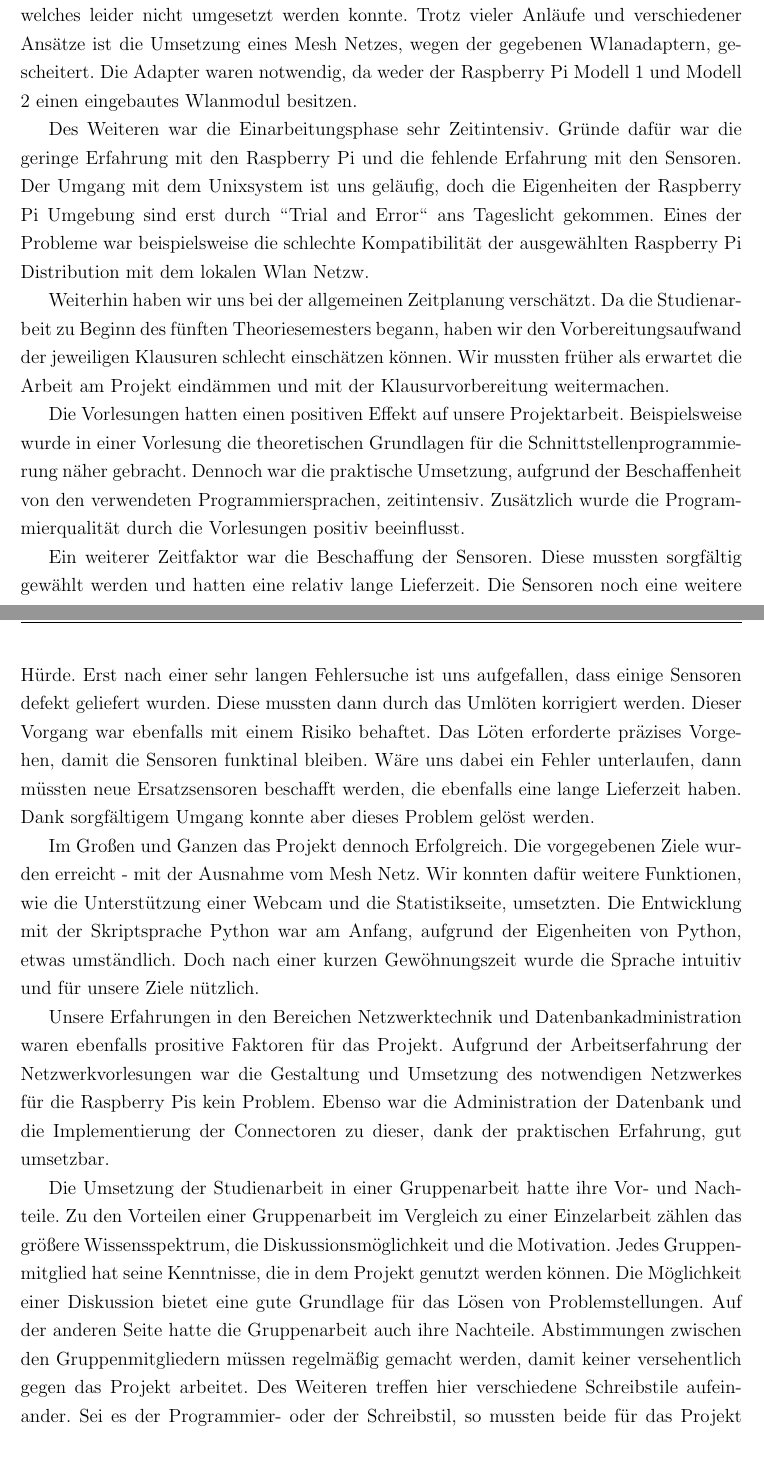
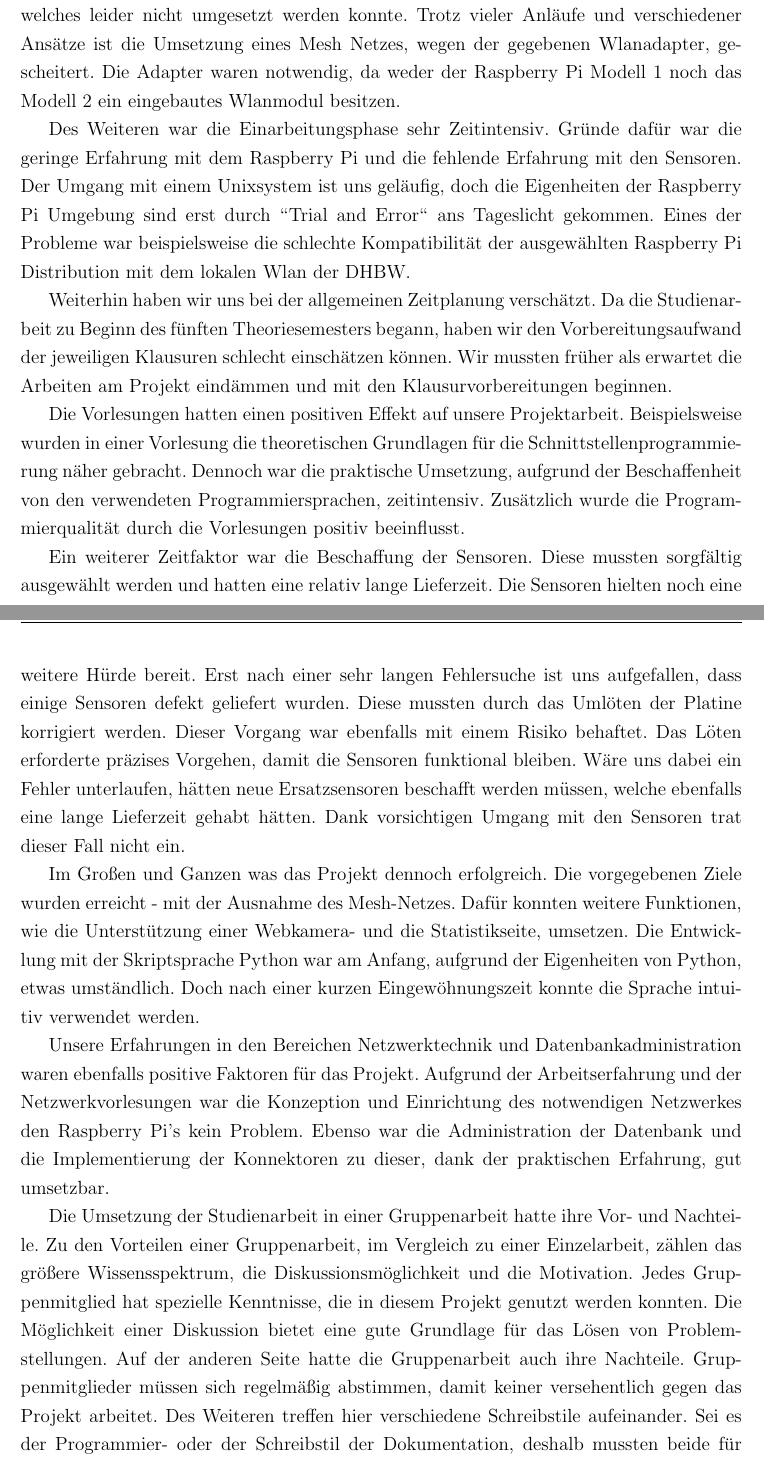
Before and after one commit to Harm86/Studienarbeit, a LaTeX document (Projektarbeit.tex, which reads Kapitel/5/Kapitel5.tex): two parts of pages 69 and 70 of 75, joined at a grey line, cut so that both start at the same text. Compiled offline with pdfLaTeX; an older LaTeX class or package is replaced by its successor.

Commit message:
fertig gelesen

```diff
--- a/Kapitel/5/Kapitel5.tex
+++ b/Kapitel/5/Kapitel5.tex
@@ -7,20 +7,20 @@
 
-	Während der	Orientierungsphase haben wir viel Zeit mit dem Thema Mesh verbracht, welches leider nicht umgesetzt werden konnte. Trotz vieler Anläufe und verschiedener Ansätze ist die Umsetzung eines Mesh Netzes, wegen der gegebenen Wlanadaptern, gescheitert. Die Adapter waren notwendig, da weder der Raspberry Pi Modell 1 und Modell 2 einen eingebautes Wlanmodul besitzen.
+	Während der	Orientierungsphase haben wir viel Zeit mit dem Thema Mesh verbracht, welches leider nicht umgesetzt werden konnte. Trotz vieler Anläufe und verschiedener Ansätze ist die Umsetzung eines Mesh Netzes, wegen der gegebenen Wlanadapter, gescheitert. Die Adapter waren notwendig, da weder der Raspberry Pi Modell 1 noch das Modell 2 ein eingebautes Wlanmodul besitzen.
 
-	Des Weiteren war die Einarbeitungsphase sehr Zeitintensiv. Gründe dafür war die geringe Erfahrung mit den Raspberry Pi und die fehlende Erfahrung mit den Sensoren. Der Umgang mit dem Unixsystem ist uns geläufig, doch die Eigenheiten der Raspberry Pi Umgebung sind erst durch "'Trial and Error"' ans Tageslicht gekommen. Eines der Probleme war beispielsweise die schlechte Kompatibilität der ausgewählten Raspberry Pi Distribution mit dem lokalen Wlan Netzw.
+	Des Weiteren war die Einarbeitungsphase sehr Zeitintensiv. Gründe dafür war die geringe Erfahrung mit dem Raspberry Pi und die fehlende Erfahrung mit den Sensoren. Der Umgang mit einem Unixsystem ist uns geläufig, doch die Eigenheiten der Raspberry Pi Umgebung sind erst durch "'Trial and Error"' ans Tageslicht gekommen. Eines der Probleme war beispielsweise die schlechte Kompatibilität der ausgewählten Raspberry Pi Distribution mit dem lokalen Wlan der DHBW.
 
-	Weiterhin haben wir uns bei der allgemeinen Zeitplanung verschätzt. Da die Studienarbeit zu Beginn des fünften Theoriesemesters begann, haben wir den Vorbereitungsaufwand der jeweiligen Klausuren schlecht einschätzen können. Wir mussten früher als erwartet die Arbeit am Projekt eindämmen und mit der Klausurvorbereitung weitermachen.
+	Weiterhin haben wir uns bei der allgemeinen Zeitplanung verschätzt. Da die Studienarbeit zu Beginn des fünften Theoriesemesters begann, haben wir den Vorbereitungsaufwand der jeweiligen Klausuren schlecht einschätzen können. Wir mussten früher als erwartet die Arbeiten am Projekt eindämmen und mit den Klausurvorbereitungen beginnen.
 
-	Die Vorlesungen hatten einen positiven Effekt auf unsere Projektarbeit. Beispielsweise wurde in einer Vorlesung die theoretischen Grundlagen für die Schnittstellenprogrammierung näher gebracht. Dennoch war die praktische Umsetzung, aufgrund der Beschaffenheit von den verwendeten Programmiersprachen, zeitintensiv. Zusätzlich wurde die Programmierqualität durch die Vorlesungen positiv beeinflusst.
+	Die Vorlesungen hatten einen positiven Effekt auf unsere Projektarbeit. Beispielsweise wurden in einer Vorlesung die theoretischen Grundlagen für die Schnittstellenprogrammierung näher gebracht. Dennoch war die praktische Umsetzung, aufgrund der Beschaffenheit von den verwendeten Programmiersprachen, zeitintensiv. Zusätzlich wurde die Programmierqualität durch die Vorlesungen positiv beeinflusst.
 
-	Ein weiterer Zeitfaktor war die Beschaffung der Sensoren. Diese mussten sorgfältig gewählt werden und hatten eine relativ lange Lieferzeit.
-	Die Sensoren noch eine weitere Hürde. Erst nach einer sehr langen Fehlersuche ist uns aufgefallen, dass einige Sensoren defekt geliefert wurden. Diese mussten dann durch das Umlöten korrigiert werden. Dieser Vorgang war ebenfalls mit einem Risiko behaftet. Das Löten erforderte präzises Vorgehen, damit die Sensoren funktinal bleiben. Wäre uns dabei ein Fehler unterlaufen, dann müssten neue Ersatzsensoren beschafft werden, die ebenfalls eine lange Lieferzeit haben. Dank sorgfältigem Umgang konnte aber dieses Problem gelöst werden.
+	Ein weiterer Zeitfaktor war die Beschaffung der Sensoren. Diese mussten sorgfältig ausgewählt werden und hatten eine relativ lange Lieferzeit.
+	Die Sensoren hielten noch eine weitere Hürde bereit. Erst nach einer sehr langen Fehlersuche ist uns aufgefallen, dass einige Sensoren defekt geliefert wurden. Diese mussten durch das Umlöten der Platine korrigiert werden. Dieser Vorgang war ebenfalls mit einem Risiko behaftet. Das Löten erforderte präzises Vorgehen, damit die Sensoren funktional bleiben. Wäre uns dabei ein Fehler unterlaufen, hätten neue Ersatzsensoren beschafft werden müssen, welche ebenfalls eine lange Lieferzeit gehabt hätten. Dank vorsichtigen Umgang mit den Sensoren trat dieser Fall nicht ein.
 
-	Im Großen und Ganzen das Projekt dennoch Erfolgreich. Die vorgegebenen Ziele wurden erreicht - mit der Ausnahme vom Mesh Netz. Wir konnten dafür weitere Funktionen, wie die Unterstützung einer Webcam und die Statistikseite, umsetzten. Die Entwicklung mit der Skriptsprache Python war am Anfang, aufgrund der Eigenheiten von Python, etwas umständlich. Doch nach einer kurzen Gewöhnungszeit wurde die Sprache intuitiv und für unsere Ziele nützlich.
+	Im Großen und Ganzen was das Projekt dennoch erfolgreich. Die vorgegebenen Ziele wurden erreicht - mit der Ausnahme des Mesh-Netzes. Dafür konnten weitere Funktionen, wie die Unterstützung einer Webkamera- und die Statistikseite, umsetzen. Die Entwicklung mit der Skriptsprache Python war am Anfang, aufgrund der Eigenheiten von Python, etwas umständlich. Doch nach einer kurzen Eingewöhnungszeit konnte die Sprache intuitiv verwendet werden.
 
-	Unsere Erfahrungen in den Bereichen Netzwerktechnik und Datenbankadministration waren ebenfalls prositive Faktoren für das Projekt.
-	Aufgrund der Arbeitserfahrung der Netzwerkvorlesungen war die Gestaltung und Umsetzung des notwendigen Netzwerkes für die Raspberry Pis kein Problem.
-	Ebenso war die Administration der Datenbank und die Implementierung der Connectoren zu dieser, dank der praktischen Erfahrung, gut umsetzbar.
+	Unsere Erfahrungen in den Bereichen Netzwerktechnik und Datenbankadministration waren ebenfalls positive Faktoren für das Projekt.
+	Aufgrund der Arbeitserfahrung und der Netzwerkvorlesungen war die Konzeption und Einrichtung des notwendigen Netzwerkes den Raspberry Pi's kein Problem.
+	Ebenso war die Administration der Datenbank und die Implementierung der Konnektoren zu dieser, dank der praktischen Erfahrung, gut umsetzbar.
 
-	Die Umsetzung der Studienarbeit in einer Gruppenarbeit hatte ihre Vor- und Nachteile. Zu den Vorteilen einer Gruppenarbeit im Vergleich zu einer Einzelarbeit zählen das größere Wissensspektrum, die Diskussionsmöglichkeit und die Motivation. Jedes Gruppenmitglied hat seine Kenntnisse, die in dem Projekt genutzt werden können. Die Möglichkeit einer Diskussion bietet eine gute Grundlage für das Lösen von Problemstellungen. Auf der anderen Seite hatte die Gruppenarbeit auch ihre Nachteile. Abstimmungen zwischen den Gruppenmitgliedern müssen regelmäßig gemacht werden, damit keiner versehentlich gegen das Projekt arbeitet. Des Weiteren treffen hier verschiedene Schreibstile aufeinander. Sei es der Programmier- oder der Schreibstil, so mussten beide für das Projekt entsprechend angepasst werden. Zusätzlich sind Diskussionen oftmals sehr zeitintensiv.
+	Die Umsetzung der Studienarbeit in einer Gruppenarbeit hatte ihre Vor- und Nachteile. Zu den Vorteilen einer Gruppenarbeit, im Vergleich zu einer Einzelarbeit, zählen das größere Wissensspektrum, die Diskussionsmöglichkeit und die Motivation. Jedes Gruppenmitglied hat spezielle Kenntnisse, die in diesem Projekt genutzt werden konnten. Die Möglichkeit einer Diskussion bietet eine gute Grundlage für das Lösen von Problemstellungen. Auf der anderen Seite hatte die Gruppenarbeit auch ihre Nachteile. Gruppenmitglieder müssen sich regelmäßig abstimmen, damit keiner versehentlich gegen das Projekt arbeitet. Des Weiteren treffen hier verschiedene Schreibstile aufeinander. Sei es der Programmier- oder der Schreibstil der Dokumentation, deshalb mussten beide für das Projekt entsprechend angepasst werden. Zusätzlich sind Diskussionen oftmals sehr zeitintensiv.
 
```
Also changed, not shown: Kapitel/5/Kapitel5.tex (12 more changed lines).
